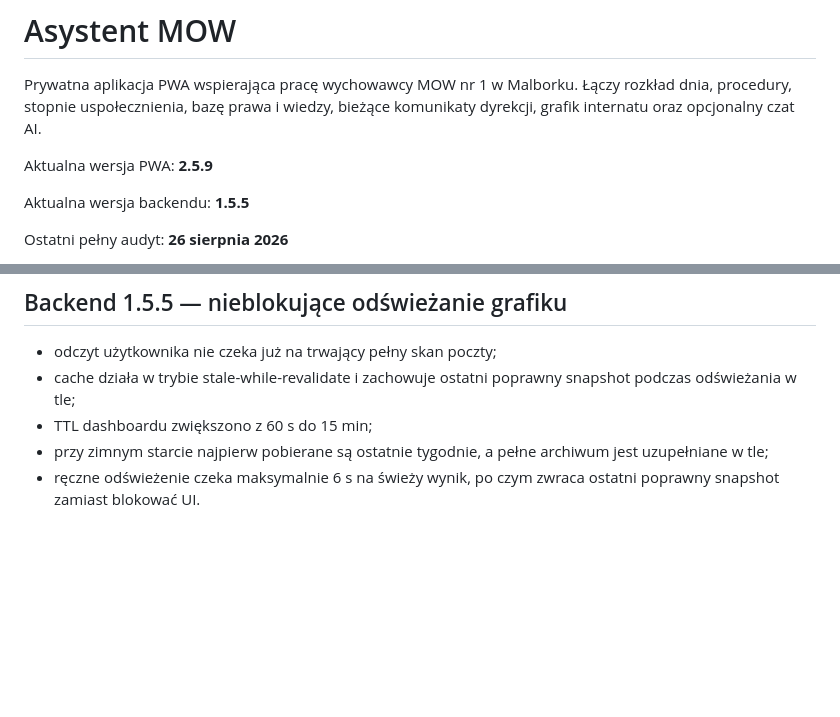
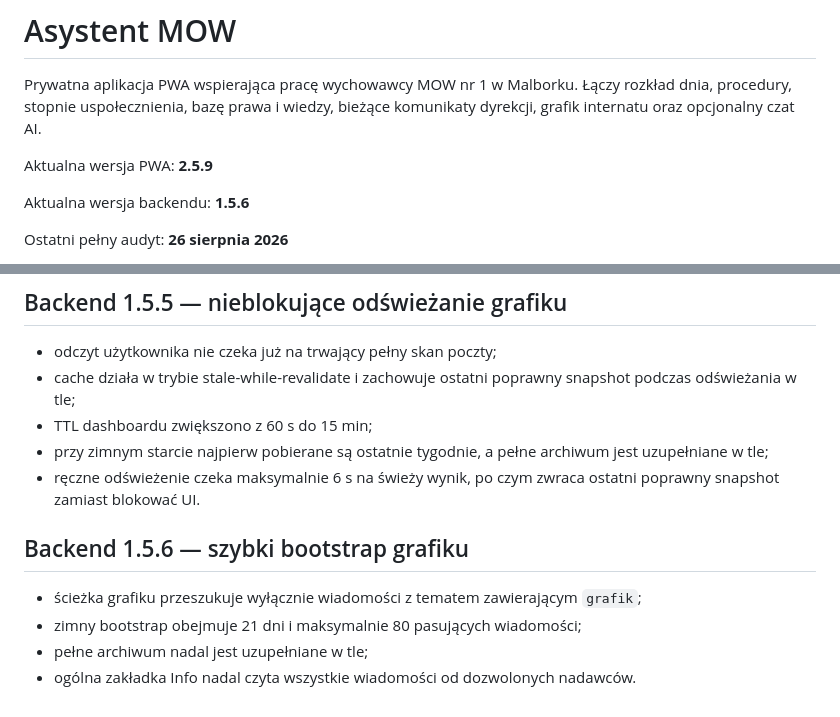
Before and after one commit to JarekDymek/AsMOW, a Markdown page: README.md, 2 parts joined by grey strips. Rendered like a GitHub page; blank space fills up the shorter version.

Commit message:
docs: document schedule-only bootstrap 1.5.6

```diff
--- a/README.md
+++ b/README.md
@@ -4,7 +4,7 @@ Prywatna aplikacja PWA wspierająca pracę wychowawcy MOW nr 1 w Malborku. Łąc
 
 Aktualna wersja PWA: **2.5.9**
 
-Aktualna wersja backendu: **1.5.5**
+Aktualna wersja backendu: **1.5.6**
 
 Ostatni pełny audyt: **26 sierpnia 2026**
 
@@ -255,3 +255,11 @@ Grafik w Asystencie korzysta bezpośrednio z synchronizacji IMAP zakładki Info,
 - TTL dashboardu zwiększono z 60 s do 15 min;
 - przy zimnym starcie najpierw pobierane są ostatnie tygodnie, a pełne archiwum jest uzupełniane w tle;
 - ręczne odświeżenie czeka maksymalnie 6 s na świeży wynik, po czym zwraca ostatni poprawny snapshot zamiast blokować UI.
+
+
+## Backend 1.5.6 — szybki bootstrap grafiku
+
+- ścieżka grafiku przeszukuje wyłącznie wiadomości z tematem zawierającym `grafik`;
+- zimny bootstrap obejmuje 21 dni i maksymalnie 80 pasujących wiadomości;
+- pełne archiwum nadal jest uzupełniane w tle;
+- ogólna zakładka Info nadal czyta wszystkie wiadomości od dozwolonych nadawców.
```
